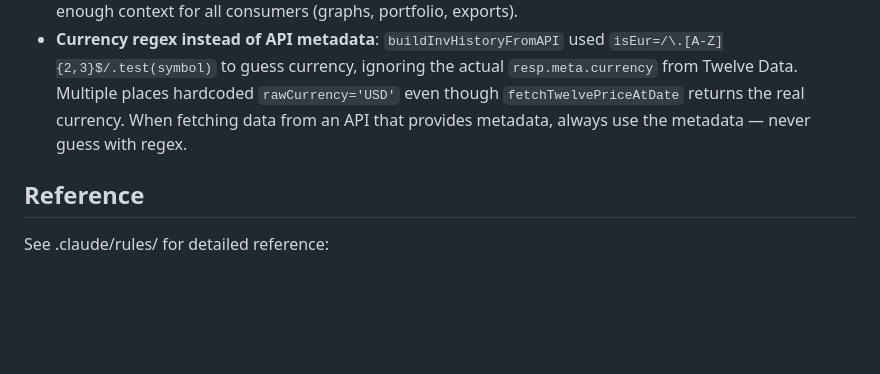
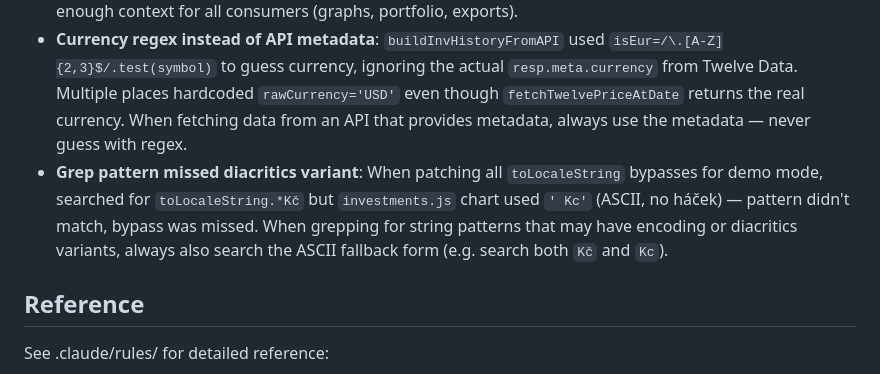
Before and after one commit to Jerronym/Kasicka, a Markdown page: .claude/CLAUDE.md, the part around the change. Rendered like a GitHub page; blank space fills up the shorter version.

Commit message:
docs: zaznamenána chyba s grep patterns pro diacritiku v CLAUDE.md
Co-Authored-By: Claude Sonnet 4.6 <noreply@anthropic.com>

```diff
--- a/.claude/CLAUDE.md
+++ b/.claude/CLAUDE.md
@@ -42,6 +42,7 @@
 - **Graph ignored sales**: `renderInvChart()` filtered only `type==='vydaj'` transactions — sales (`type==='prijem'`) were invisible to the invested line. When adding new transaction types, always check graph/chart filters too.
 - **Missing metadata on history entries**: `saveSellInv()` didn't store `investedReduction` on the sale history entry, making it impossible for the graph to reconstruct cost basis changes. When modifying data, store enough context for all consumers (graphs, portfolio, exports).
 - **Currency regex instead of API metadata**: `buildInvHistoryFromAPI` used `isEur=/\.[A-Z]{2,3}$/.test(symbol)` to guess currency, ignoring the actual `resp.meta.currency` from Twelve Data. Multiple places hardcoded `rawCurrency='USD'` even though `fetchTwelvePriceAtDate` returns the real currency. When fetching data from an API that provides metadata, always use the metadata — never guess with regex.
+- **Grep pattern missed diacritics variant**: When patching all `toLocaleString` bypasses for demo mode, searched for `toLocaleString.*Kč` but `investments.js` chart used `' Kc'` (ASCII, no háček) — pattern didn't match, bypass was missed. When grepping for string patterns that may have encoding or diacritics variants, always also search the ASCII fallback form (e.g. search both `Kč` and `Kc`).
 
 ## Reference
 See .claude/rules/ for detailed reference:
```
